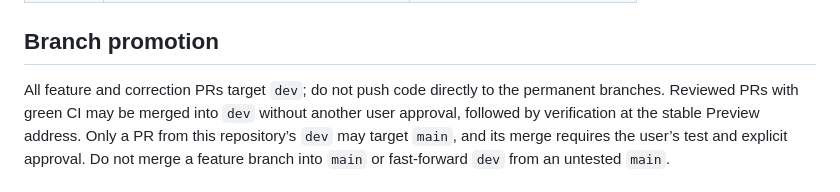
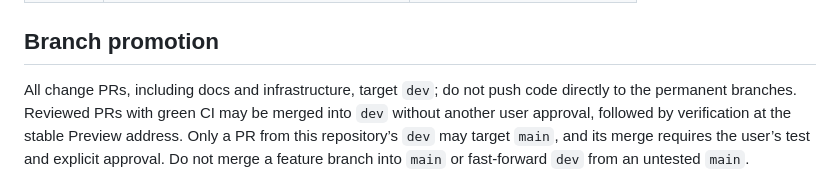
Before and after one commit to sinikebe/finapp, a Markdown page: docs/cloudflare-previews.md, the part around the change. Rendered like a GitHub page.

Commit message:
docs: apply dev-first promotion to every change

```diff
--- a/docs/cloudflare-previews.md
+++ b/docs/cloudflare-previews.md
@@ -9,7 +9,7 @@ Finapp uses the existing static Worker `siniverse-finapp-site`:
 
 ## Branch promotion
 
-All feature and correction PRs target `dev`; do not push code directly to the
+All change PRs, including docs and infrastructure, target `dev`; do not push code directly to the
 permanent branches. Reviewed PRs with green CI may be merged into `dev` without
 another user approval, followed by verification at the stable Preview address.
 Only a PR from this repository’s `dev` may target `main`, and its merge requires
```
